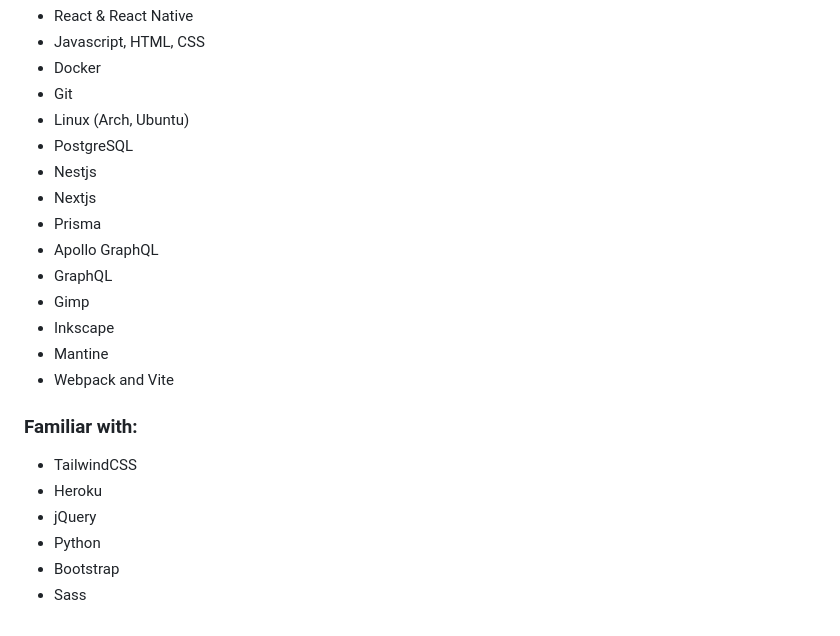
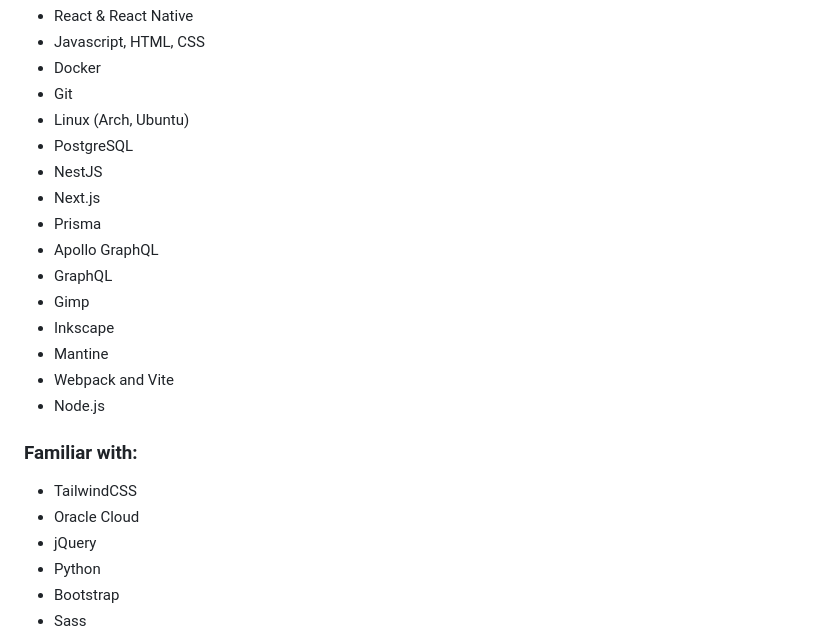
Before and after one commit to datguyducky/mytymon.com, a Markdown page: src/pages/about.md, the part around the change. Rendered like a GitHub page.

Commit message:
chore: update skills on about page

```diff
--- a/src/pages/about.md
+++ b/src/pages/about.md
@@ -36,8 +36,8 @@ Or send me a message by email at <u><strong>contact</strong></u> at <u><strong>m
   - Git
   - Linux (Arch, Ubuntu)
   - PostgreSQL
-  - Nestjs
-  - Nextjs
+  - NestJS
+  - Next.js
   - Prisma
   - Apollo GraphQL
   - GraphQL
@@ -45,13 +45,14 @@ Or send me a message by email at <u><strong>contact</strong></u> at <u><strong>m
   - Inkscape
   - Mantine
   - Webpack and Vite
+  - Node.js
 
   </div>
   <div>
 
   ### Familiar with:
   - TailwindCSS
-  - Heroku
+  - Oracle Cloud
   - jQuery
   - Python
   - Bootstrap
```
